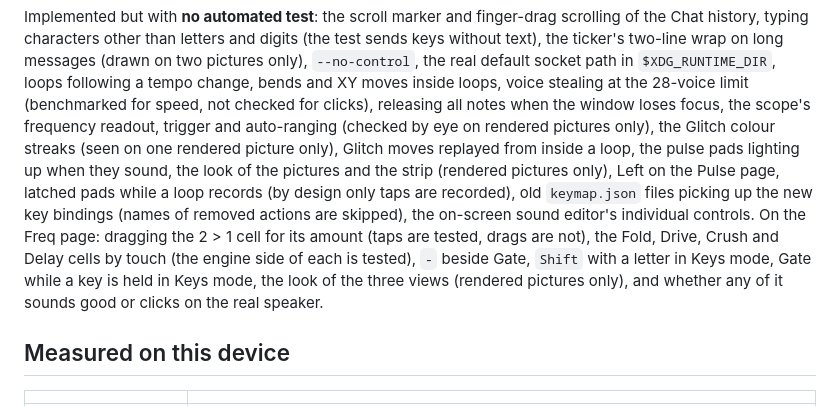
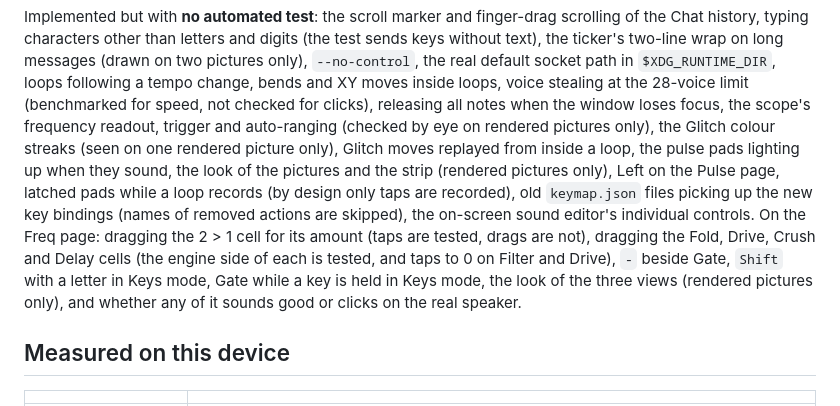
Before and after one commit to VENVIRONMENT/venv-vrequency, a Markdown page: docs/STATUS.md, the part around one of its changes. Drawn GitHub-style.

```diff
--- a/docs/STATUS.md
+++ b/docs/STATUS.md
@@ -50,7 +52,7 @@ application with real key and touch events while the real audio thread runs (396
 
 Implemented but with **no automated test**: the scroll marker and finger-drag scrolling of the Chat history, typing characters other than letters and digits (the test sends keys without text), the ticker's two-line wrap on long messages (drawn on two pictures only), `--no-control`, the real default socket path in `$XDG_RUNTIME_DIR`, loops following a tempo change, bends and XY moves inside loops,
 voice stealing at the 28-voice limit (benchmarked for speed, not checked for clicks), releasing all notes
-when the window loses focus, the scope's frequency readout, trigger and auto-ranging (checked by eye on rendered pictures only), the Glitch colour streaks (seen on one rendered picture only), Glitch moves replayed from inside a loop, the pulse pads lighting up when they sound, the look of the pictures and the strip (rendered pictures only), Left on the Pulse page, latched pads while a loop records (by design only taps are recorded), old `keymap.json` files picking up the new key bindings (names of removed actions are skipped), the on-screen sound editor's individual controls. On the Freq page: dragging the 2 > 1 cell for its amount (taps are tested, drags are not), the Fold, Drive, Crush and Delay cells by touch (the engine side of each is tested), `-` beside Gate, `Shift` with a letter in Keys mode, Gate while a key is held in Keys mode, the look of the three views (rendered pictures only), and whether any of it sounds good or clicks on the real speaker.
+when the window loses focus, the scope's frequency readout, trigger and auto-ranging (checked by eye on rendered pictures only), the Glitch colour streaks (seen on one rendered picture only), Glitch moves replayed from inside a loop, the pulse pads lighting up when they sound, the look of the pictures and the strip (rendered pictures only), Left on the Pulse page, latched pads while a loop records (by design only taps are recorded), old `keymap.json` files picking up the new key bindings (names of removed actions are skipped), the on-screen sound editor's individual controls. On the Freq page: dragging the 2 > 1 cell for its amount (taps are tested, drags are not), dragging the Fold, Drive, Crush and Delay cells (the engine side of each is tested, and taps to 0 on Filter and Drive), `-` beside Gate, `Shift` with a letter in Keys mode, Gate while a key is held in Keys mode, the look of the three views (rendered pictures only), and whether any of it sounds good or clicks on the real speaker.
 
 ## Measured on this device
 
```
Also changed, not shown: other parts of docs/STATUS.md (+3 -1 lines), README.md (+1 -1 lines), docs/shots/27-freq.png, docs/shots/28-tour-freq.png, 2 other files.
